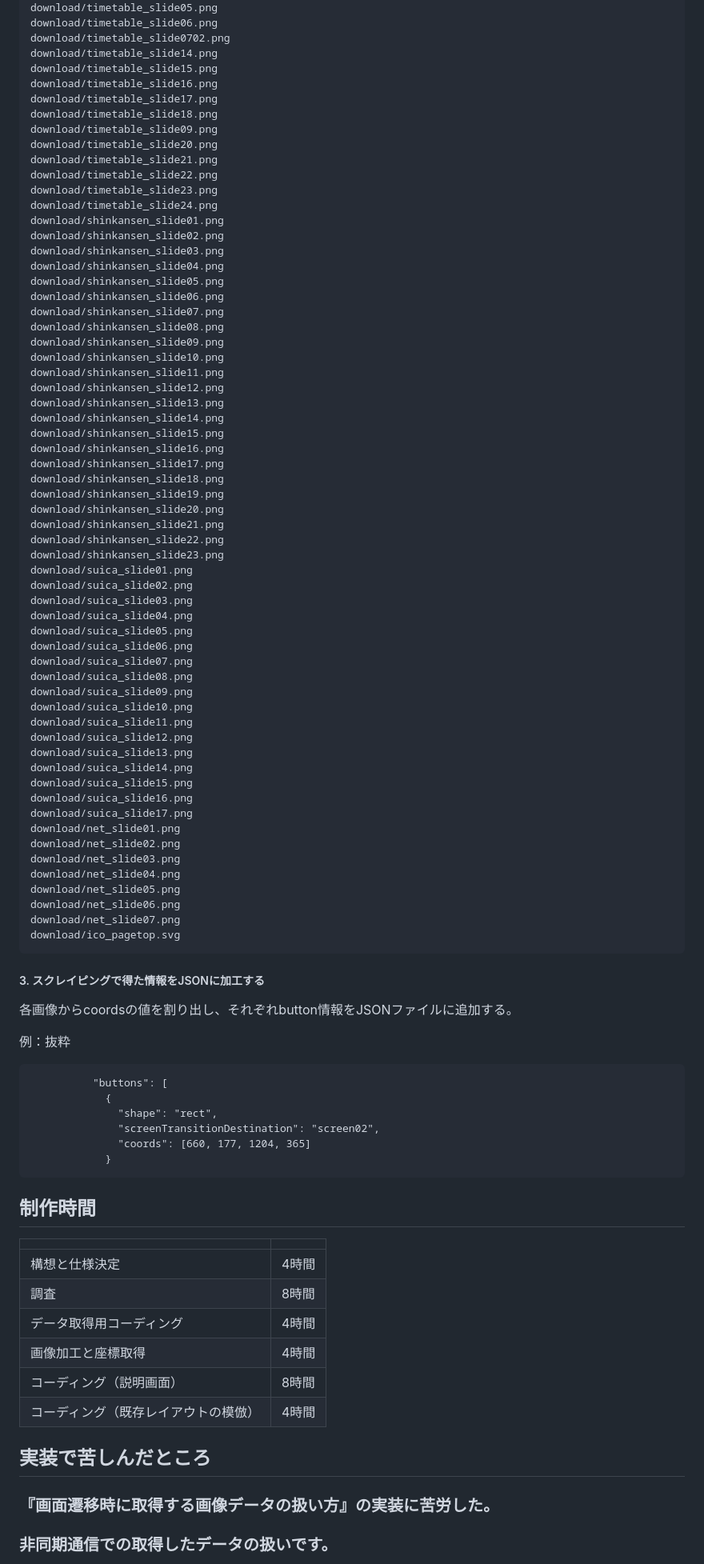
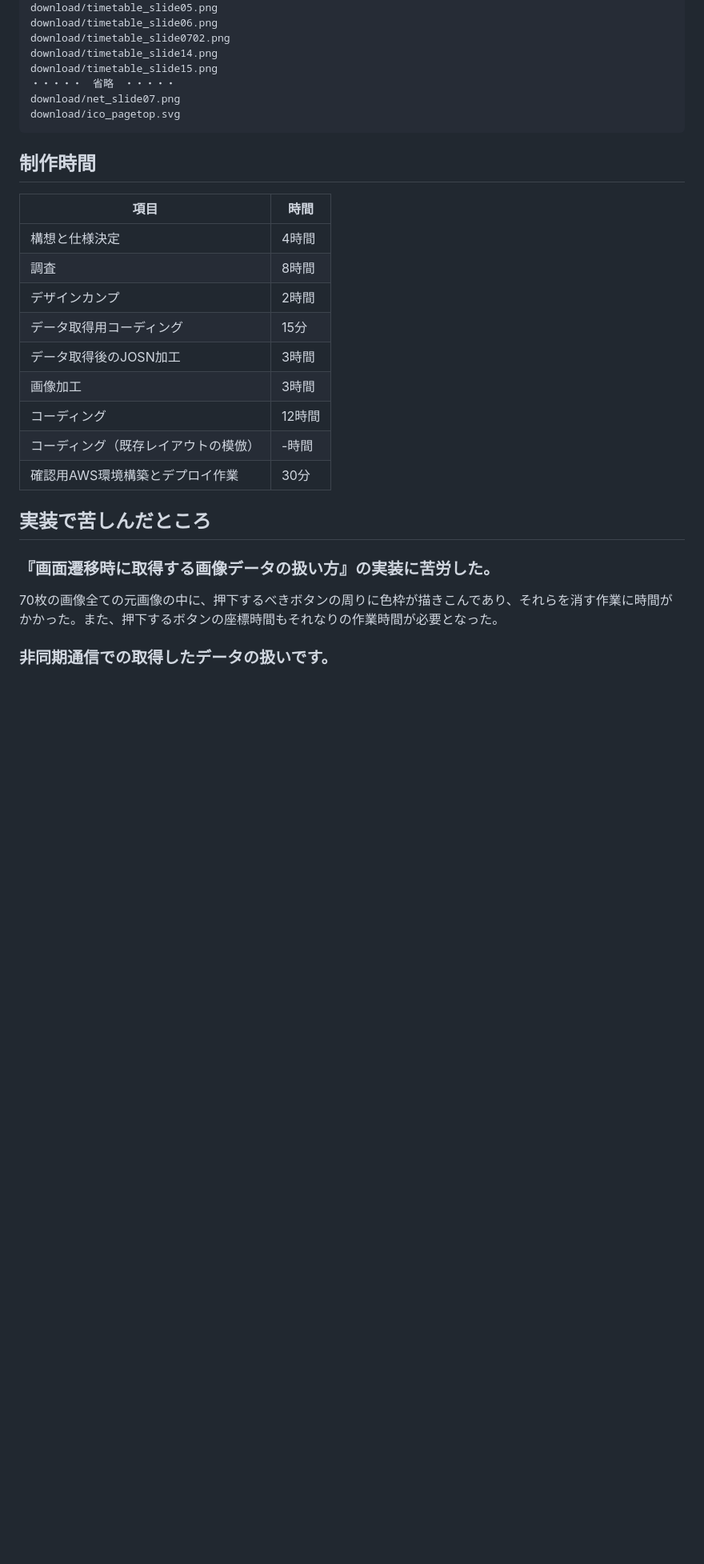
Before and after one commit to bonji-396/experience-based-operation-explanation, a Markdown page: README.md, the part around the change printed below. Shown: that part at 80% size. GitHub-like rendering; blank space fills up the shorter version.

Commit message:
mod README.md

````diff
--- a/README.md
+++ b/README.md
@@ -429,91 +412,29 @@ download/timetable_slide06.png
 download/timetable_slide0702.png
 download/timetable_slide14.png
 download/timetable_slide15.png
-download/timetable_slide16.png
-download/timetable_slide17.png
-download/timetable_slide18.png
-download/timetable_slide09.png
-download/timetable_slide20.png
-download/timetable_slide21.png
-download/timetable_slide22.png
-download/timetable_slide23.png
-download/timetable_slide24.png
-download/shinkansen_slide01.png
-download/shinkansen_slide02.png
-download/shinkansen_slide03.png
-download/shinkansen_slide04.png
-download/shinkansen_slide05.png
-download/shinkansen_slide06.png
-download/shinkansen_slide07.png
-download/shinkansen_slide08.png
-download/shinkansen_slide09.png
-download/shinkansen_slide10.png
-download/shinkansen_slide11.png
-download/shinkansen_slide12.png
-download/shinkansen_slide13.png
-download/shinkansen_slide14.png
-download/shinkansen_slide15.png
-download/shinkansen_slide16.png
-download/shinkansen_slide17.png
-download/shinkansen_slide18.png
-download/shinkansen_slide19.png
-download/shinkansen_slide20.png
-download/shinkansen_slide21.png
-download/shinkansen_slide22.png
-download/shinkansen_slide23.png
-download/suica_slide01.png
-download/suica_slide02.png
-download/suica_slide03.png
-download/suica_slide04.png
-download/suica_slide05.png
-download/suica_slide06.png
-download/suica_slide07.png
-download/suica_slide08.png
-download/suica_slide09.png
-download/suica_slide10.png
-download/suica_slide11.png
-download/suica_slide12.png
-download/suica_slide13.png
-download/suica_slide14.png
-download/suica_slide15.png
-download/suica_slide16.png
-download/suica_slide17.png
-download/net_slide01.png
-download/net_slide02.png
-download/net_slide03.png
-download/net_slide04.png
-download/net_slide05.png
-download/net_slide06.png
+・・・・・　省略　・・・・・
 download/net_slide07.png
 download/ico_pagetop.svg
 ```
 
-##### 3. スクレイピングで得た情報をJSONに加工する
-
-各画像からcoordsの値を割り出し、それぞれbutton情報をJSONファイルに追加する。
-
-例：抜粋
-```
-          "buttons": [
-            {
-              "shape": "rect",
-              "screenTransitionDestination": "screen02",
-              "coords": [660, 177, 1204, 365]
-            }
-```
-
 
 ## 制作時間
-|   |   |
+
+| 項目 | 時間 |
 |---|---|
 | 構想と仕様決定 | 4時間 |
 | 調査 | 8時間 |
-| データ取得用コーディング | 4時間 |
-| 画像加工と座標取得 | 4時間 |
-| コーディング（説明画面） | 8時間 |
-| コーディング（既存レイアウトの模倣） | 4時間 |
+| デザインカンプ | 2時間 |
+| データ取得用コーディング | 15分 |
+| データ取得後のJOSN加工 | 3時間 |
+| 画像加工 | 3時間 |
+| コーディング | 12時間 |
+| コーディング（既存レイアウトの模倣） | -時間 |
+| 確認用AWS環境構築とデプロイ作業| 30分|</p>
 
 ## 実装で苦しんだところ
+
 ### 『画面遷移時に取得する画像データの扱い方』の実装に苦労した。
+70枚の画像全ての元画像の中に、押下するべきボタンの周りに色枠が描きこんであり、それらを消す作業に時間がかかった。また、押下するボタンの座標時間もそれなりの作業時間が必要となった。
 
 ### 非同期通信での取得したデータの扱いです。
````
Also changed, not shown: other parts of README.md (+48 -84 lines), img/wireframe.png (added), 1 other file.
